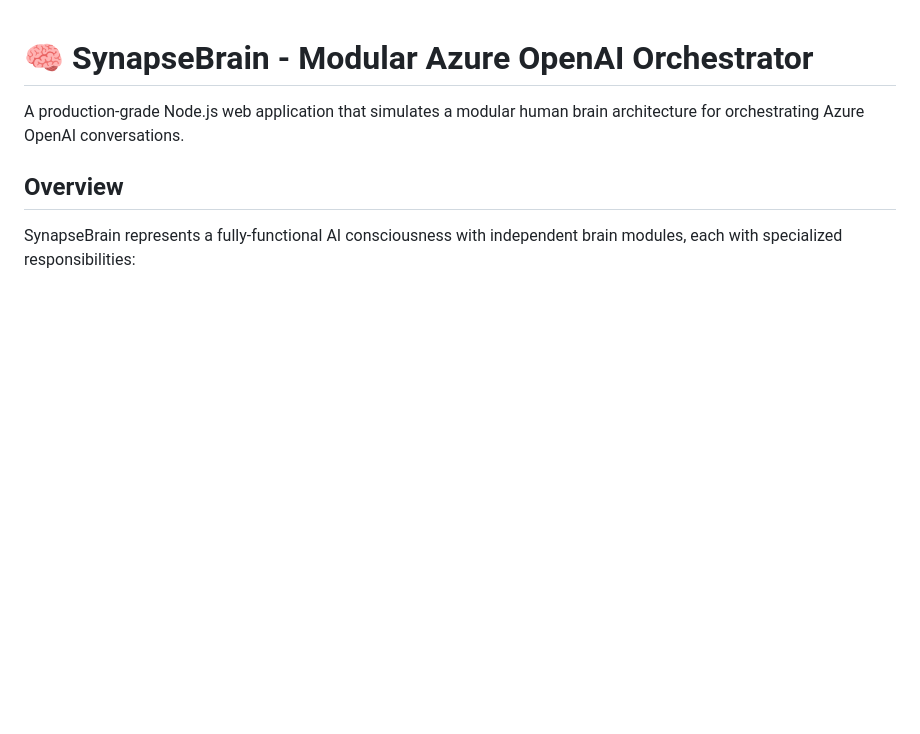
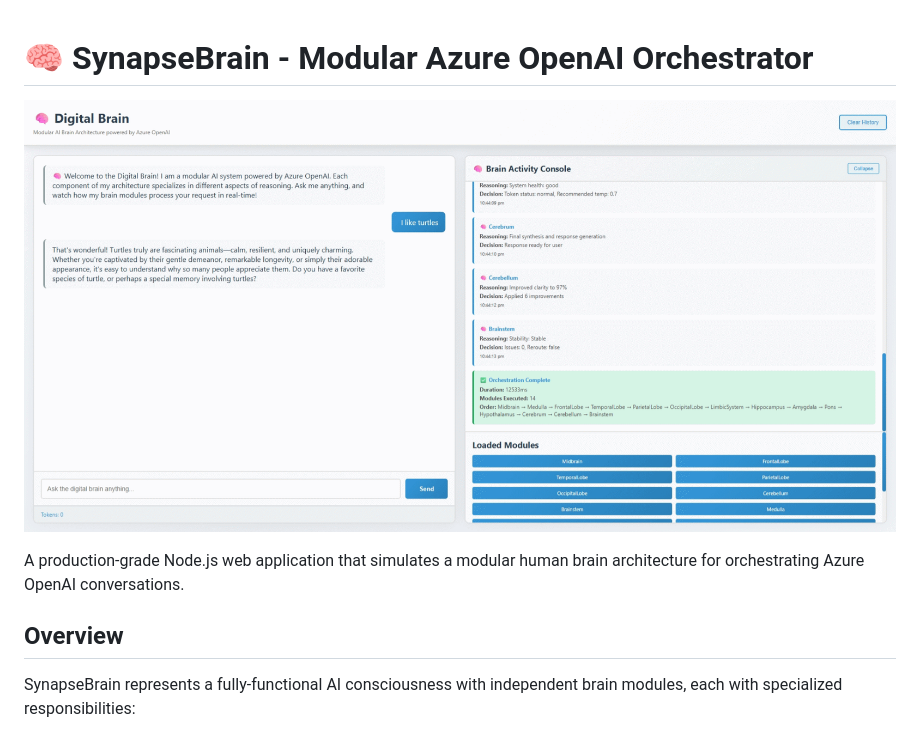
Before and after one commit to DanielBrownAG/SynapseBrain, a Markdown page: README.md, the part around the change. Drawn GitHub-style; pictures changed too: main.png (added); blank space fills up the shorter version.

```diff
--- a/README.md
+++ b/README.md
@@ -1,4 +1,6 @@
 # 🧠 SynapseBrain - Modular Azure OpenAI Orchestrator
+
+![SynapseBrain](main.png)
 
 A production-grade Node.js web application that simulates a modular human brain architecture for orchestrating Azure OpenAI conversations.
 
```
